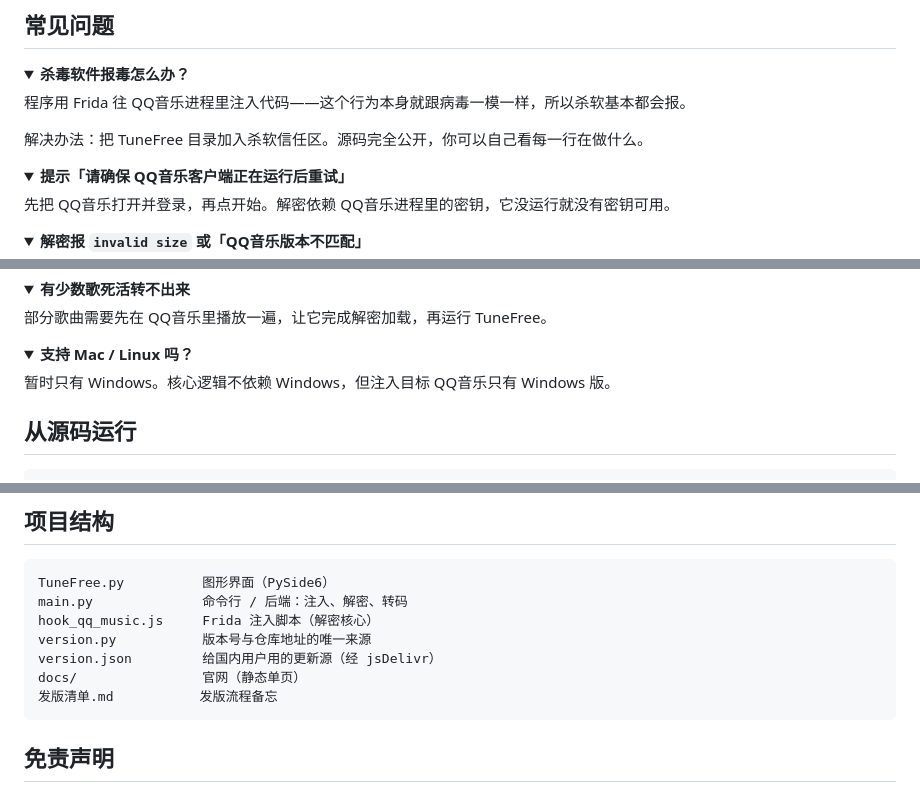
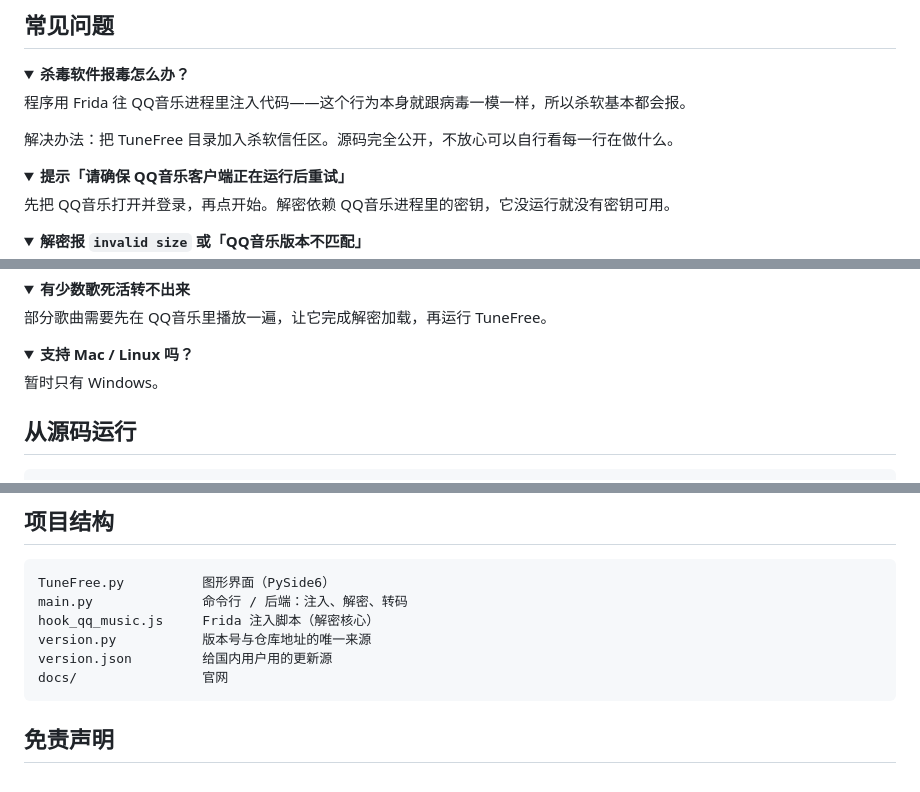
Before and after one commit to zksbx/TuneFree, a Markdown page: README.md, 3 parts joined by grey strips. GitHub-like rendering; folded sections open.

````diff
--- a/README.md
+++ b/README.md
@@ -54,7 +54,7 @@ TuneFree 做的事很简单：**在 QQ音乐进程内调用它自己的解密函
 
 程序用 Frida 往 QQ音乐进程里注入代码——这个行为本身就跟病毒一模一样，所以杀软基本都会报。
 
-解决办法：把 TuneFree 目录加入杀软信任区。源码完全公开，你可以自己看每一行在做什么。
+解决办法：把 TuneFree 目录加入杀软信任区。源码完全公开，不放心可以自行看每一行在做什么。
 </details>
 
 <details>
@@ -89,7 +89,7 @@ QQ音乐更新后改了内部函数名，当前版本注入不进去。
 <details>
 <summary><b>支持 Mac / Linux 吗？</b></summary>
 
-暂时只有 Windows。核心逻辑不依赖 Windows，但注入目标 QQ音乐只有 Windows 版。
+暂时只有 Windows。
 </details>
 
 ## 从源码运行
@@ -128,9 +128,8 @@ TuneFree.py          图形界面（PySide6）
 main.py              命令行 / 后端：注入、解密、转码
 hook_qq_music.js     Frida 注入脚本（解密核心）
 version.py           版本号与仓库地址的唯一来源
-version.json         给国内用户用的更新源（经 jsDelivr）
-docs/                官网（静态单页）
-发版清单.md           发版流程备忘
+version.json         给国内用户用的更新源
+docs/                官网
 ```
 
 ## 免责声明
````
